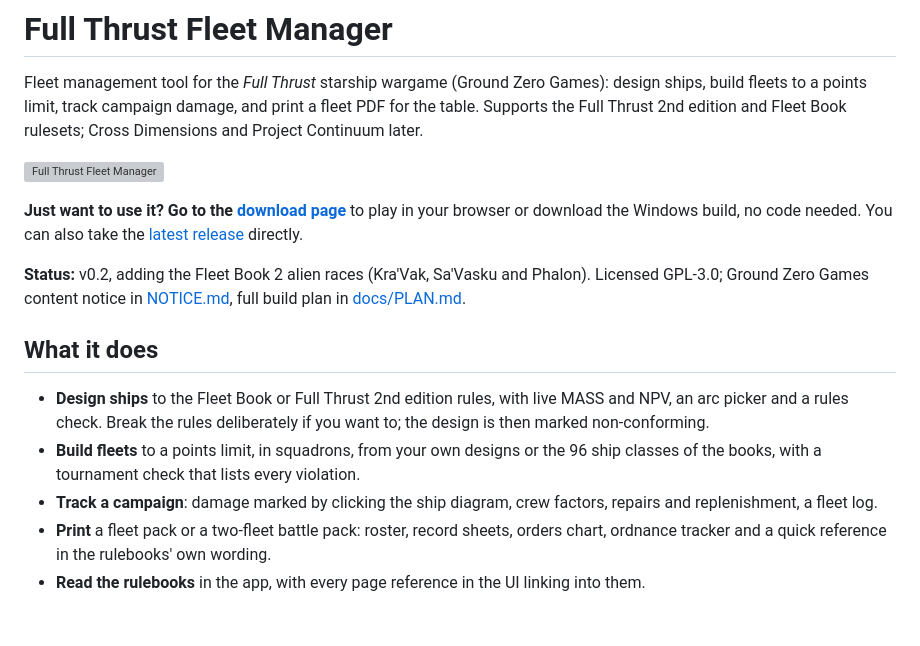
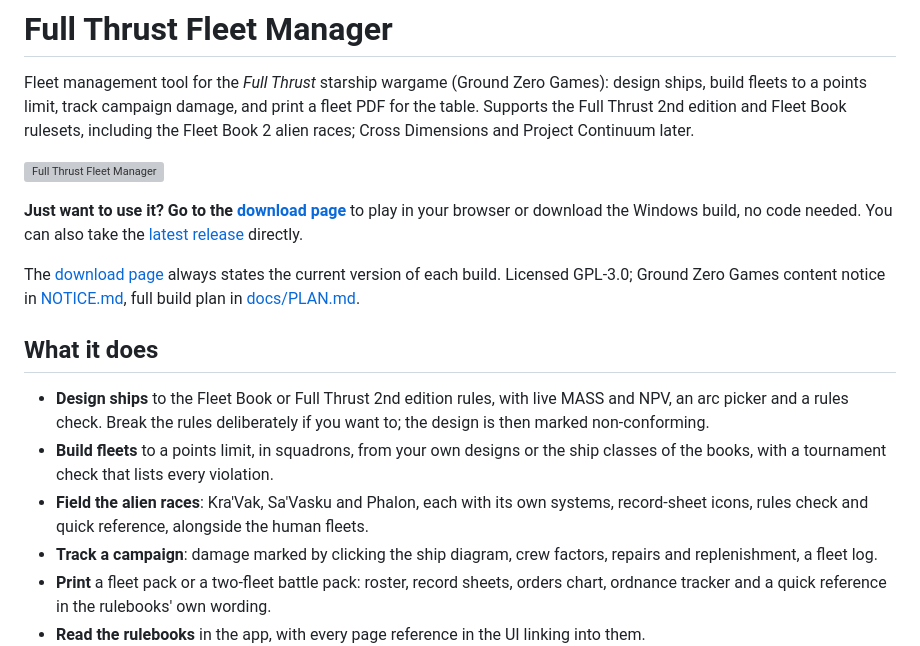
Before and after one commit to TheRealDeltrex/FullThrustFleetManager, a Markdown page: README.md, the part around the change. GitHub-like rendering; blank space fills up the shorter version; grey boxes are pictures that could not be loaded.

Commit message:
Point the README at the download page, and stop it going stale
main is what GitHub shows a visitor, so this is the app's front page: the
logo links to the download page, and the version is no longer written here
at all. The download page states it per build, stamped from the releases
API, which is the only place that can be right about it.

Fixes a line that had already rotted: "96 ship classes" predated the Fleet
Book 2 alien races and the catalog has been 141 since. Neither README names
a count now, and the races get the mention they never had.

Co-Authored-By: Claude Opus 5 <noreply@anthropic.com>

```diff
--- a/README.md
+++ b/README.md
@@ -2,8 +2,8 @@
 
 Fleet management tool for the *Full Thrust* starship wargame (Ground Zero Games): design ships,
 build fleets to a points limit, track campaign damage, and print a fleet PDF for the table.
-Supports the Full Thrust 2nd edition and Fleet Book rulesets; Cross Dimensions and Project
-Continuum later.
+Supports the Full Thrust 2nd edition and Fleet Book rulesets, including the Fleet Book 2 alien
+races; Cross Dimensions and Project Continuum later.
 
 [![Full Thrust Fleet Manager](https://raw.githubusercontent.com/TheRealDeltrex/FullThrustFleetManager/devversion/static/logo.jpg)](https://therealdeltrex.github.io/FullThrustFleetManager/)
 
@@ -11,17 +11,20 @@ Continuum later.
 to play in your browser or download the Windows build, no code needed. You can also take the
 [latest release](../../releases/latest) directly.
 
-**Status:** v0.2, adding the Fleet Book 2 alien races (Kra'Vak, Sa'Vasku and Phalon).
-Licensed GPL-3.0; Ground Zero Games content notice in [NOTICE.md](NOTICE.md), full build
-plan in [docs/PLAN.md](https://github.com/TheRealDeltrex/FullThrustFleetManager/blob/devversion/docs/PLAN.md).
+The [download page](https://therealdeltrex.github.io/FullThrustFleetManager/) always states
+the current version of each build. Licensed GPL-3.0; Ground Zero Games content notice in
+[NOTICE.md](NOTICE.md), full build plan in
+[docs/PLAN.md](https://github.com/TheRealDeltrex/FullThrustFleetManager/blob/devversion/docs/PLAN.md).
 
 ## What it does
 
 - **Design ships** to the Fleet Book or Full Thrust 2nd edition rules, with live MASS and NPV,
   an arc picker and a rules check. Break the rules deliberately if you want to; the design is
   then marked non-conforming.
-- **Build fleets** to a points limit, in squadrons, from your own designs or the 96 ship classes
+- **Build fleets** to a points limit, in squadrons, from your own designs or the ship classes
   of the books, with a tournament check that lists every violation.
+- **Field the alien races**: Kra'Vak, Sa'Vasku and Phalon, each with its own systems,
+  record-sheet icons, rules check and quick reference, alongside the human fleets.
 - **Track a campaign**: damage marked by clicking the ship diagram, crew factors, repairs and
   replenishment, a fleet log.
 - **Print** a fleet pack or a two-fleet battle pack: roster, record sheets, orders chart,
```
